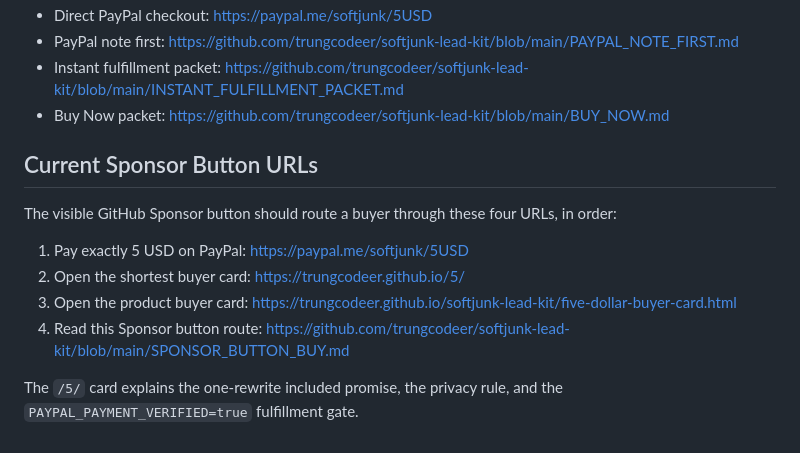
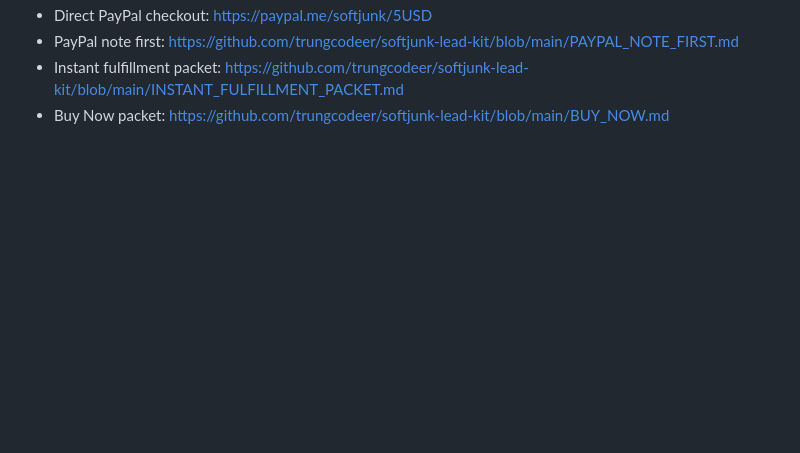
Before and after one commit to trungcodeer/softjunk-lead-kit, a Markdown page: SPONSOR_BUTTON_BUY.md, the part around one of its changes. Rendered like a GitHub page; blank space fills up the shorter version.

```diff
--- a/SPONSOR_BUTTON_BUY.md
+++ b/SPONSOR_BUTTON_BUY.md
@@ -66,13 +58,3 @@ Do not claim paid, started, delivered, or complete unless the seller can see the
 - PayPal note first: https://github.com/trungcodeer/softjunk-lead-kit/blob/main/PAYPAL_NOTE_FIRST.md
 - Instant fulfillment packet: https://github.com/trungcodeer/softjunk-lead-kit/blob/main/INSTANT_FULFILLMENT_PACKET.md
 - Buy Now packet: https://github.com/trungcodeer/softjunk-lead-kit/blob/main/BUY_NOW.md
-## Current Sponsor Button URLs
-
-The visible GitHub Sponsor button should route a buyer through these four URLs, in order:
-
-1. Pay exactly 5 USD on PayPal: https://paypal.me/softjunk/5USD
-2. Open the shortest buyer card: https://trungcodeer.github.io/5/
-3. Open the product buyer card: https://trungcodeer.github.io/softjunk-lead-kit/five-dollar-buyer-card.html
-4. Read this Sponsor button route: https://github.com/trungcodeer/softjunk-lead-kit/blob/main/SPONSOR_BUTTON_BUY.md
-
-The `/5/` card explains the one-rewrite included promise, the privacy rule, and the `PAYPAL_PAYMENT_VERIFIED=true` fulfillment gate.
```
Also changed, not shown: other parts of SPONSOR_BUTTON_BUY.md (+21 -29 lines).
